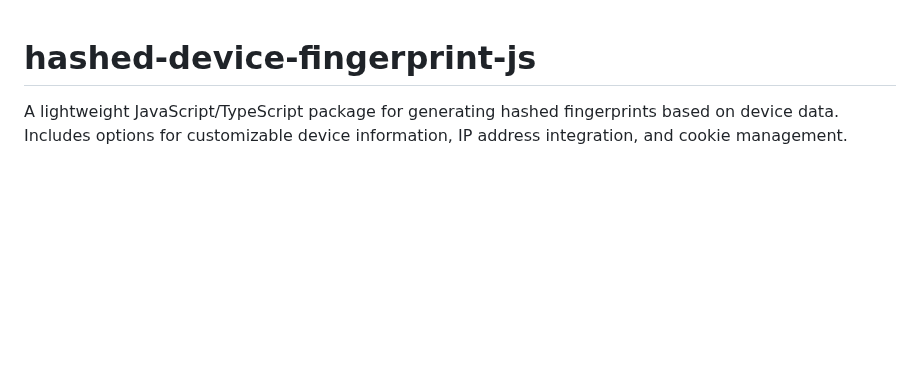
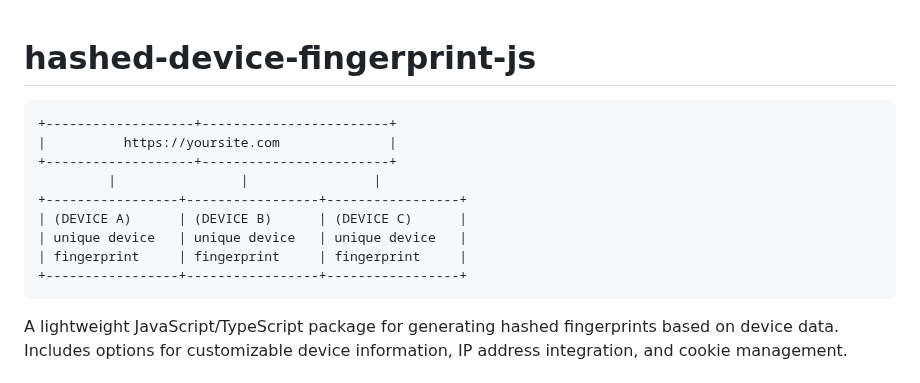
Before and after one commit to moumen-soliman/hashed-device-fingerprint-js, a Markdown page: README.md, the part around the change. Drawn GitHub-style; blank space fills up the shorter version.

````diff
--- a/README.md
+++ b/README.md
@@ -1,4 +1,17 @@
 # hashed-device-fingerprint-js
+
+```
++-------------------+------------------------+
+|          https://yoursite.com              |
++-------------------+------------------------+
+         |                |                |
++-----------------+-----------------+-----------------+
+| (DEVICE A)      | (DEVICE B)      | (DEVICE C)      |
+| unique device   | unique device   | unique device   |
+| fingerprint     | fingerprint     | fingerprint     |
++-----------------+-----------------+-----------------+
+```
+
 A lightweight JavaScript/TypeScript package for generating hashed fingerprints based on device data. Includes options for customizable device information, IP address integration, and cookie management.
 
 ## Features
````
